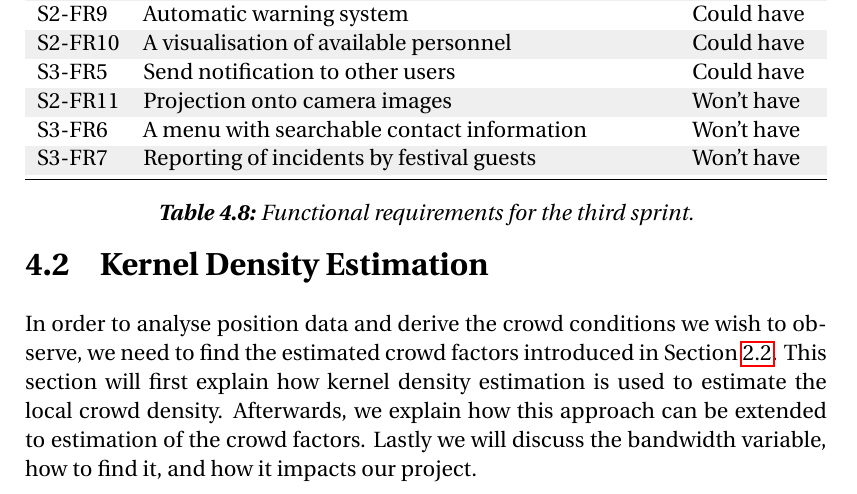
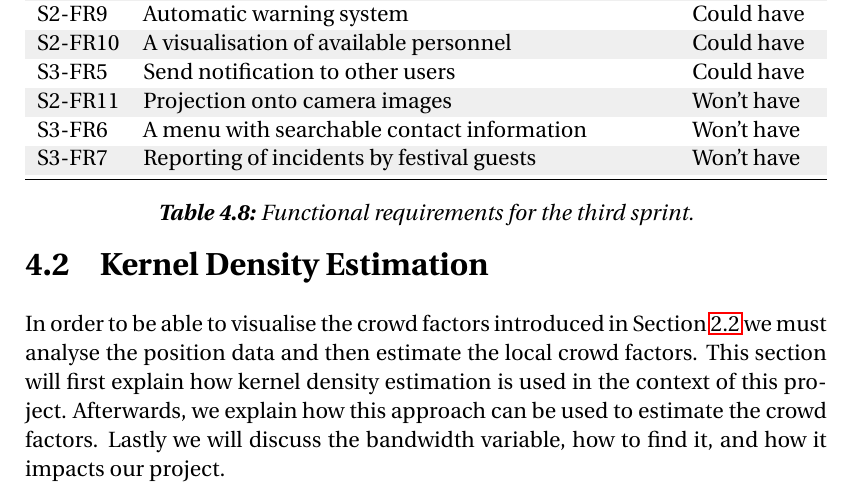
Before and after one commit to simonvandel/SW6, a LaTeX thesis (main.tex, which reads sections/sprint_3/kernelTheory.tex): part of page 57 of 111, cut so that both start at the same text. Compiled offline with pdfLaTeX.

Commit message:
Introductions

```diff
--- a/sections/sprint_3/kernelTheory.tex
+++ b/sections/sprint_3/kernelTheory.tex
@@ -1,7 +1,6 @@
 \section{Kernel Density Estimation}
 \label{sec:kernelDensityEstimation}
-In order to analyse position data and derive the crowd conditions we wish to observe, we need to find the estimated crowd factors introduced in \cref{sec:related_work}. This section will first explain how kernel density estimation is used to estimate the local crowd density. Afterwards, we explain how this approach can be extended to estimation of the crowd factors. Lastly we will discuss the bandwidth variable, how to find it, and how it impacts our project.
-
+In order to be able to visualise the crowd factors introduced in \cref{sec:related_work} we must analyse the position data and then estimate the local crowd factors. This section will first explain how kernel density estimation is used in the context of this project. Afterwards, we explain how this approach can be used to estimate the crowd factors. Lastly we will discuss the bandwidth variable, how to find it, and how it impacts our project.
 
 \input{sections/sprint_3/kernelDensityEstimation.tex}
 \input{sections/sprint_3/kernelCrowdConditions.tex}
```
